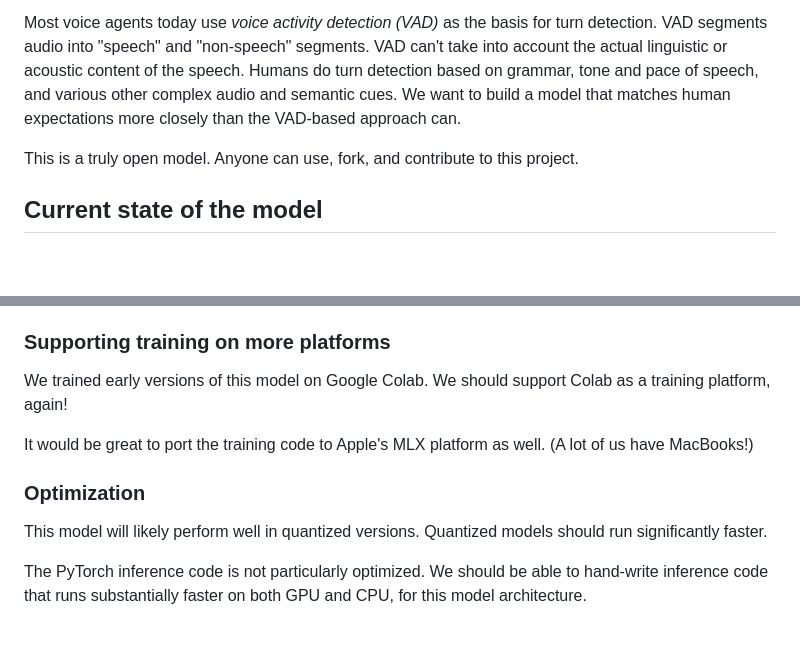
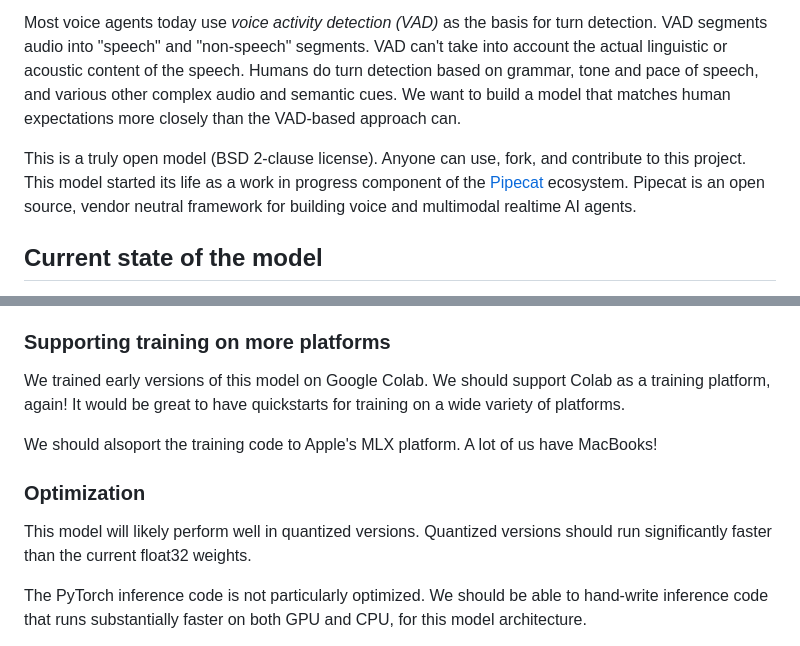
Before and after one commit to pipecat-ai/smart-turn, a Markdown page: README.md, 2 parts joined by grey strips. Rendered like a GitHub page; blank space fills up the shorter version.

```diff
--- a/README.md
+++ b/README.md
@@ -8,7 +8,7 @@ Turn detection is one of the most important functions of a conversational voice
 
  Most voice agents today use *voice activity detection (VAD)* as the basis for turn detection. VAD segments audio into "speech" and "non-speech" segments. VAD can't take into account the actual linguistic or acoustic content of the speech. Humans do turn detection based on grammar, tone and pace of speech, and various other complex audio and semantic cues. We want to build a model that matches human expectations more closely than the VAD-based approach can.
 
-This is a truly open model. Anyone can use, fork, and contribute to this project.
+This is a truly open model (BSD 2-clause license). Anyone can use, fork, and contribute to this project. This model started its life as a work in progress component of the [Pipecat](https://pipecat.ai) ecosystem. Pipecat is an open source, vendor neutral framework for building voice and multimodal realtime AI agents.
 
  ## Current state of the model
 
@@ -192,13 +224,13 @@ Adding additional context to the model is an open-ended research challenge. Some
 
 ### Supporting training on more platforms
 
-We trained early versions of this model on Google Colab. We should support Colab as a training platform, again!
+We trained early versions of this model on Google Colab. We should support Colab as a training platform, again! It would be great to have quickstarts for training on a wide variety of platforms.
 
-It would be great to port the training code to Apple's MLX platform as well. (A lot of us have MacBooks!)
+We should alsoport the training code to Apple's MLX platform. A lot of us have MacBooks!
 
 ### Optimization
 
-This model will likely perform well in quantized versions. Quantized models should run significantly faster.
+This model will likely perform well in quantized versions. Quantized versions should run significantly faster than the current float32 weights.
 
 The PyTorch inference code is not particularly optimized. We should be able to hand-write inference code that runs substantially faster on both GPU and CPU, for this model architecture.
 
```
Also changed, not shown: other parts of README.md (+33 -1 lines), docs/static/confusion_matrix_test_1360_b0d85b27b14cc7bd6a0d.png (added), 1 other file.
